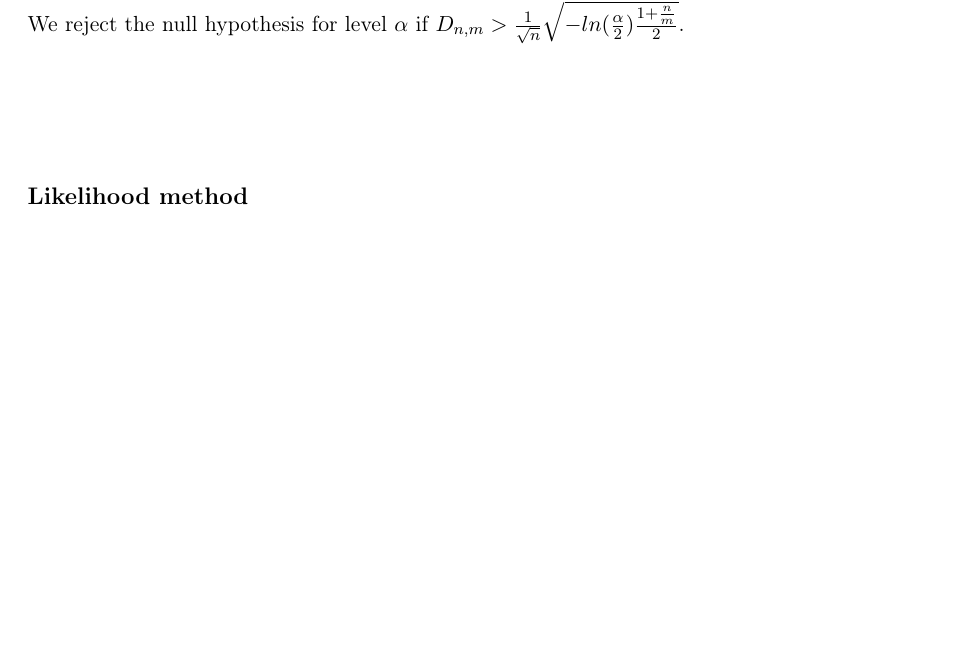
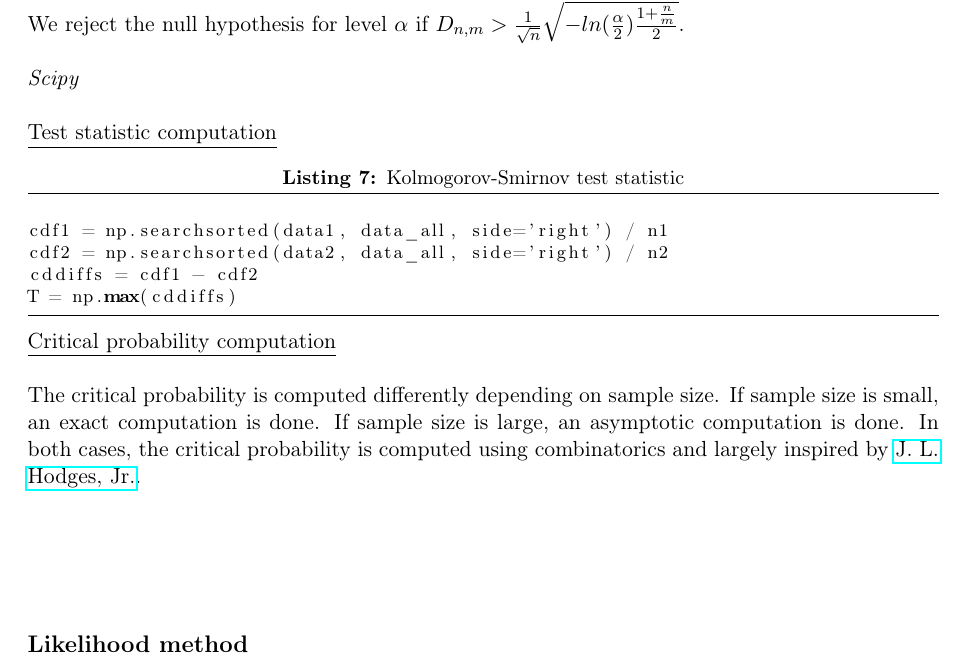
Before and after one commit to savoga/maths-for-data-science, a LaTeX document (Stats/Stats_GS_Tex.tex, which reads Stats/Non_Parametric_Tests.tex): part of page 14 of 21, cut so that both start at the same text, the shorter picture padded with empty space. Compiled offline with pdfLaTeX.

Commit message:
python code for k-s test

```diff
--- a/Stats/Non_Parametric_Tests.tex
+++ b/Stats/Non_Parametric_Tests.tex
@@ -45,6 +45,29 @@ $
 \right.
 $
 
-We reject the null hypothesis for level $\alpha$ if $D_{n,m} > \frac{1}{\sqrt{n}} \sqrt{-ln(\frac{\alpha}{2}) \frac{1 + \frac{n}{m}}{2}}$.
+We reject the null hypothesis for level $\alpha$ if $D_{n,m} > \frac{1}{\sqrt{n}} \sqrt{-ln(\frac{\alpha}{2}) \frac{1 + \frac{n}{m}}{2}}$. \\
+
+\textit{Scipy} \\
+
+\underline{Test statistic computation}
+
+\lstset{language=Python}
+\lstset{frame=lines}
+\lstset{caption={Kolmogorov-Smirnov test statistic}}
+\lstset{label={lst:code_direct}}
+\lstset{basicstyle=\footnotesize}
+\begin{lstlisting}
+
+cdf1 = np.searchsorted(data1, data_all, side='right') / n1
+cdf2 = np.searchsorted(data2, data_all, side='right') / n2
+cddiffs = cdf1 - cdf2
+T = np.max(cddiffs)
+
+\end{lstlisting}
+
+\underline{Critical probability computation} \\
+
+The critical probability is computed differently depending on sample size. If sample size is small, an exact computation is done. If sample size is large, an asymptotic computation is done.
+In both cases, the critical probability is computed using combinatorics and largely inspired by \href{https://projecteuclid.org/download/pdf_1/euclid.afm/1485893310}{J. L. Hodges, Jr.}.
 
 \vspace{5mm}
```
Also changed, not shown: Stats/Stats_GS_Tex.pdf.
